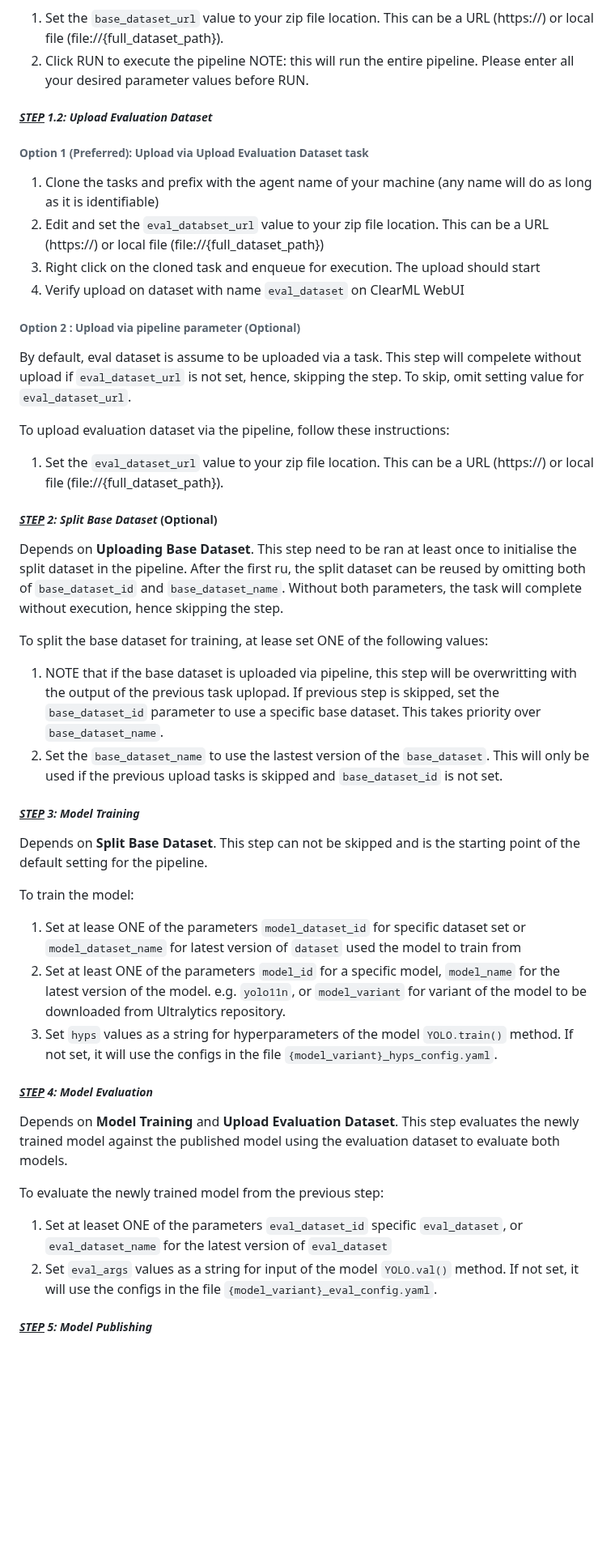
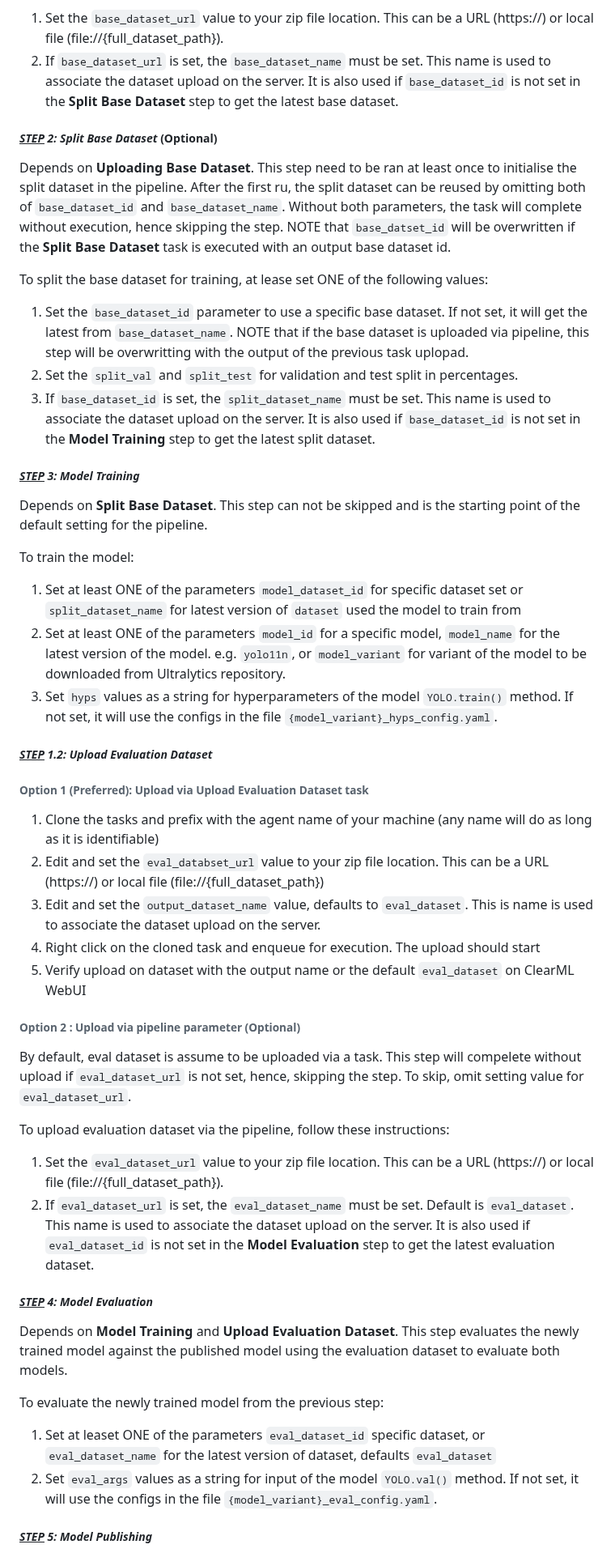
Before and after one commit to mlstudios-ai/SecondSight-MLOps, a Markdown page: docs/user_guide.md, the part around one of its changes. Shown at 81% size. Drawn GitHub-style; blank space fills up the shorter version.

Commit message:
updated instructions with the latest changes in code

```diff
--- a/docs/user_guide.md
+++ b/docs/user_guide.md
@@ -55,40 +56,44 @@ To upload evaluation dataset via the pipeline, follow these instructions:
 1. Set the `base_dataset_url` value to your zip file location. This can be a URL (https://) or local file (file://{full_dataset_path}).
-2. Click RUN to execute the pipeline NOTE: this will run the entire pipeline. Please enter all your desired parameter values before RUN.
+2. If `base_dataset_url` is set, the `base_dataset_name` must be set. This name is used to associate the dataset upload on the server. It is also used if `base_dataset_id` is not set in the  **Split Base Dataset** step to get the latest base dataset.
+
+##### *<u>STEP</u> 2: Split Base Dataset* (Optional)
+Depends on **Uploading Base Dataset**. This step need to be ran at least once to initialise the split dataset in the pipeline. After the first ru, the split dataset can be reused by omitting both of `base_dataset_id` and `base_dataset_name`. Without both parameters, the task will complete without execution, hence skipping the step. NOTE that `base_datset_id` will be overwritten if the **Split Base Dataset** task is executed with an output base dataset id.
+
+To split the base dataset for training, at lease set ONE of the following values:
+1. Set the `base_dataset_id` parameter to use a specific base dataset. If not set, it will get the latest from `base_dataset_name`. NOTE that if the base dataset is uploaded via pipeline, this step will be overwritting with the output of the previous task uplopad.
+2. Set the `split_val` and `split_test` for validation and test split in percentages.
+3. If `base_dataset_id` is set, the `split_dataset_name` must be set. This name is used to associate the dataset upload on the server. It is also used if `base_dataset_id` is not set in the **Model Training** step to get the latest split dataset.
+
+##### *<u>STEP</u> 3: Model Training*
+Depends on **Split Base Dataset**. This step can not be skipped and is the starting point of the default setting for the pipeline.
+
+To train the model:
+1. Set at least ONE of the parameters `model_dataset_id` for specific dataset set or `split_dataset_name` for latest version of `dataset` used the model to train from
+2. Set at least ONE of the parameters `model_id` for a specific model, `model_name` for the latest version of the model. e.g. `yolo11n`, or `model_variant` for variant of the model to be downloaded from Ultralytics repository.
+3. Set `hyps` values as a string for hyperparameters of the model `YOLO.train()` method. If not set, it will use the configs in the file `{model_variant}_hyps_config.yaml`.
+
 
 ##### *<u>STEP</u> 1.2: Upload Evaluation Dataset*
 
 ###### Option 1 (Preferred): Upload via **Upload Evaluation Dataset** task
 1. Clone the tasks and prefix with the agent name of your machine (any name will do as long as it is identifiable)
 2. Edit and set the `eval_databset_url` value to your zip file location. This can be a URL (https://) or local file (file://{full_dataset_path})
-3. Right click on the cloned task and enqueue for execution. The upload should start
-4. Verify upload on dataset with name `eval_dataset` on ClearML WebUI
+3. Edit and set the `output_dataset_name` value, defaults to `eval_dataset`. This is name is used to associate the dataset upload on the server.
+4. Right click on the cloned task and enqueue for execution. The upload should start
+5. Verify upload on dataset with the output name or the default `eval_dataset` on ClearML WebUI
 
 ###### Option 2 : Upload via pipeline parameter (Optional)
 By default, eval dataset is assume to be uploaded via a task. This step will compelete without upload if `eval_dataset_url` is not set, hence, skipping the step. To skip, omit setting value for `eval_dataset_url`.
 
 To upload evaluation dataset via the pipeline, follow these instructions:
 1. Set the `eval_dataset_url` value to your zip file location. This can be a URL (https://) or local file (file://{full_dataset_path}).
-
-##### *<u>STEP</u> 2: Split Base Dataset* (Optional)
-Depends on **Uploading Base Dataset**. This step need to be ran at least once to initialise the split dataset in the pipeline. After the first ru, the split dataset can be reused by omitting both of `base_dataset_id` and `base_dataset_name`. Without both parameters, the task will complete without execution, hence skipping the step.
-
-To split the base dataset for training, at lease set ONE of the following values:
-1. NOTE that if the base dataset is uploaded via pipeline, this step will be overwritting with the output of the previous task uplopad. If previous step is skipped, set the `base_dataset_id` parameter to use a specific base dataset. This takes priority over `base_dataset_name`.
-2. Set the `base_dataset_name` to use the lastest version of the `base_dataset`. This will only be used if the previous upload tasks is skipped and `base_dataset_id` is not set.
-
-##### *<u>STEP</u> 3: Model Training*
-Depends on **Split Base Dataset**. This step can not be skipped and is the starting point of the default setting for the pipeline.
-
-To train the model:
-1. Set at lease ONE of the parameters `model_dataset_id` for specific dataset set or `model_dataset_name` for latest version of `dataset` used the model to train from
-2. Set at least ONE of the parameters `model_id` for a specific model, `model_name` for the latest version of the model. e.g. `yolo11n`, or `model_variant` for variant of the model to be downloaded from Ultralytics repository.
-3. Set `hyps` values as a string for hyperparameters of the model `YOLO.train()` method. If not set, it will use the configs in the file `{model_variant}_hyps_config.yaml`.
+2. If `eval_dataset_url` is set, the `eval_dataset_name` must be set. Default is `eval_dataset`. This name is used to associate the dataset upload on the server. It is also used if `eval_dataset_id` is not set in the **Model Evaluation** step to get the latest evaluation dataset.
 
 ##### *<u>STEP</u> 4: Model Evaluation*
 Depends on **Model Training** and **Upload Evaluation Dataset**. This step evaluates the newly trained model against the published model using the evaluation dataset to evaluate both models.
 
 To evaluate the newly trained model from the previous step:
-1. Set at leaset ONE of the parameters `eval_dataset_id` specific `eval_dataset`, or `eval_dataset_name` for the latest version of `eval_dataset`
+1. Set at leaset ONE of the parameters `eval_dataset_id` specific dataset, or `eval_dataset_name` for the latest version of dataset, defaults `eval_dataset`
 2. Set `eval_args` values as a string for input of the model `YOLO.val()` method. If not set, it will use the configs in the file `{model_variant}_eval_config.yaml`.
 
 ##### *<u>STEP</u> 5: Model Publishing*
```
Also changed, not shown: other parts of docs/user_guide.md (+12 -11 lines).
